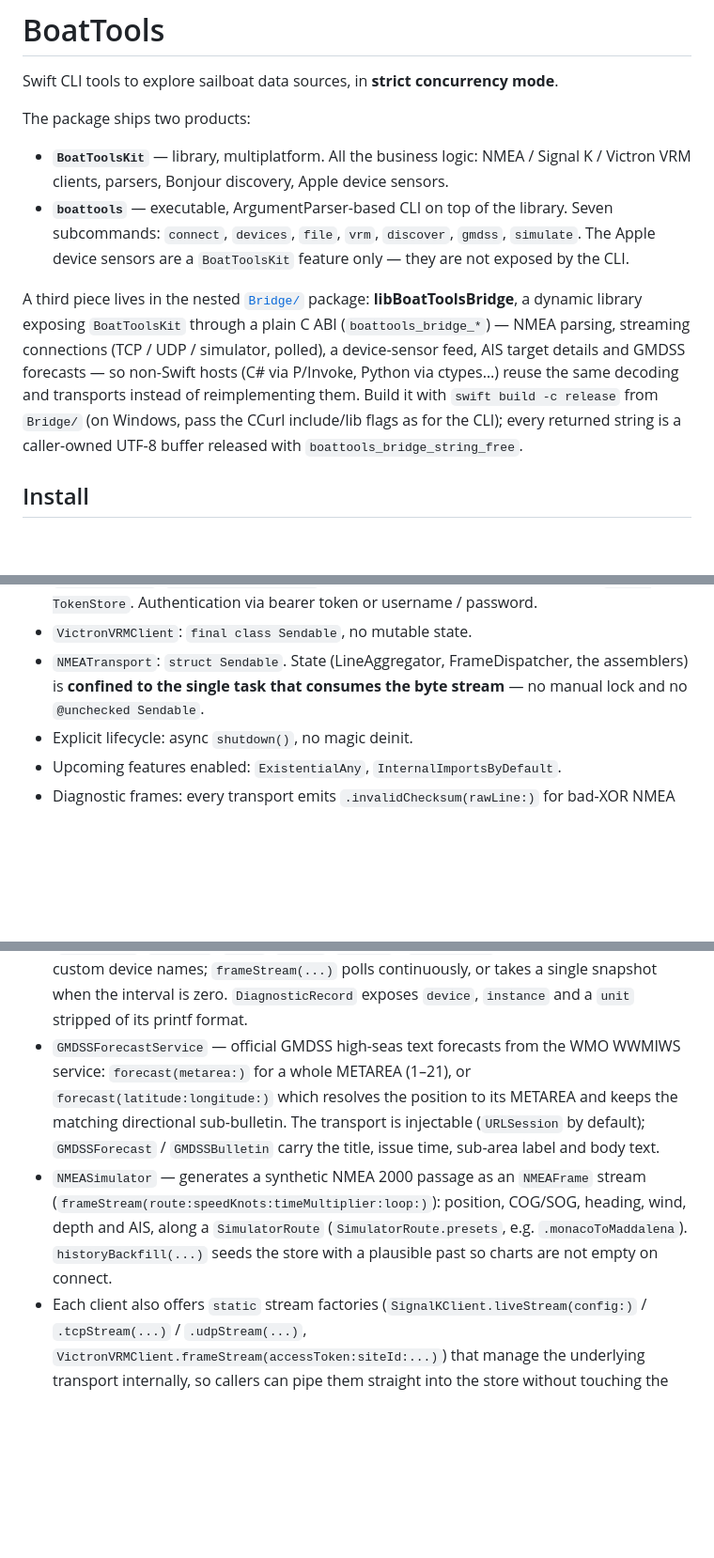
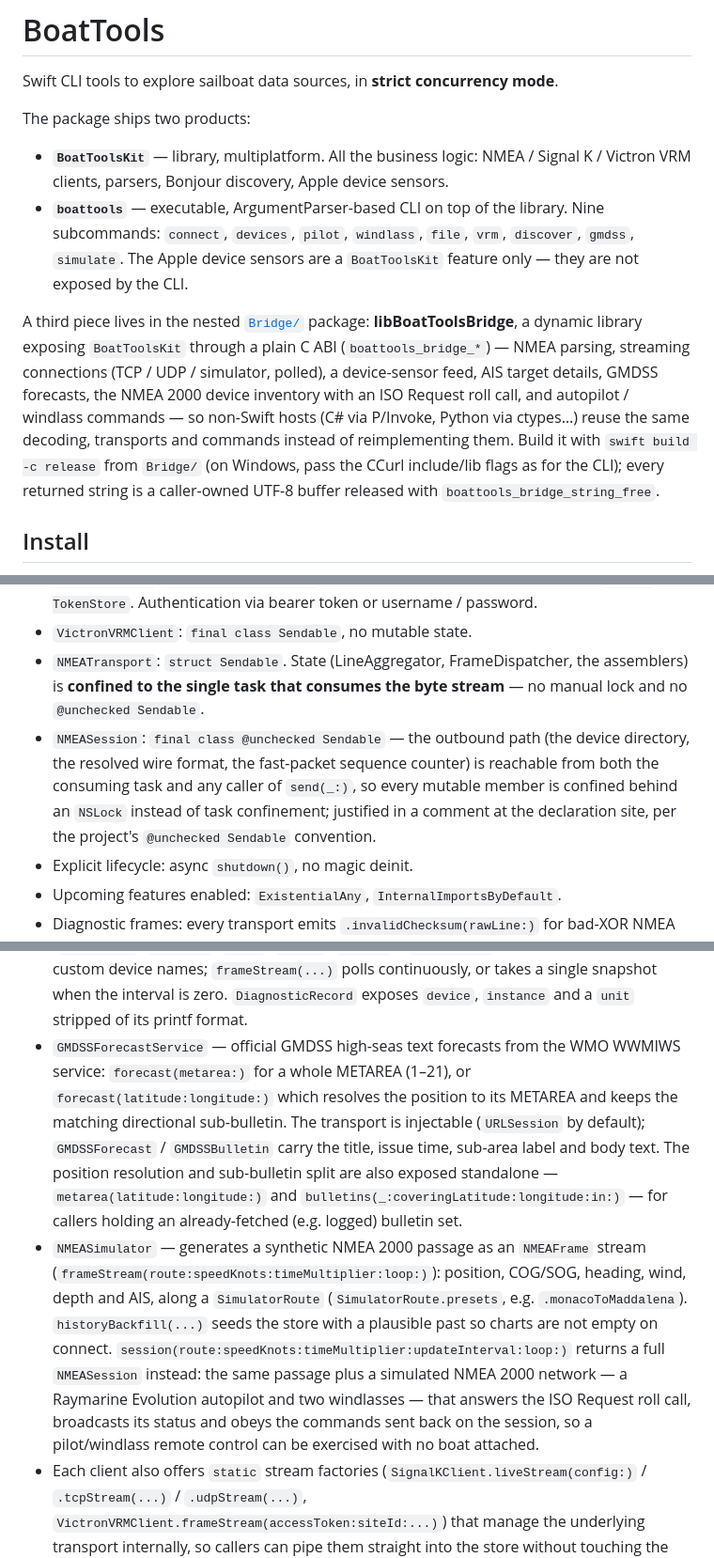
Before and after one commit to auvents-brave/BoatTools, a Markdown page: README.md, 3 parts joined by grey strips. Shown at 94% size. Drawn GitHub-style; blank space fills up the shorter version.

Commit message:
README: document the devices/pilot/windlass additions
The subcommand count and list were stale (seven, missing pilot and
windlass); the bridge paragraph didn't mention the device inventory,
roll call or command functions. Also fills in gaps the audit turned
up: NMEASession's locking model (the one @unchecked Sendable type),
CommandError in the Models list, NMEASimulator.session's simulated
network, GMDSSForecastService's two standalone helpers, and a link to
DECODERS.md's outbound-frames section.

```diff
--- a/README.md
+++ b/README.md
@@ -5,17 +5,19 @@ Swift CLI tools to explore sailboat data sources, in **strict concurrency mode**
 The package ships two products:
 
 - **`BoatToolsKit`** — library, multiplatform. All the business logic: NMEA / Signal K / Victron VRM clients, parsers, Bonjour discovery, Apple device sensors.
-- **`boattools`** — executable, ArgumentParser-based CLI on top of the library. Seven subcommands: `connect`, `devices`, `file`, `vrm`, `discover`, `gmdss`, `simulate`. The Apple device sensors are a `BoatToolsKit` feature only — they are not exposed by the CLI.
+- **`boattools`** — executable, ArgumentParser-based CLI on top of the library. Nine subcommands: `connect`, `devices`, `pilot`, `windlass`, `file`, `vrm`, `discover`, `gmdss`, `simulate`. The Apple device sensors are a `BoatToolsKit` feature only — they are not exposed by the CLI.
 
 A third piece lives in the nested [`Bridge/`](Bridge) package:
 **libBoatToolsBridge**, a dynamic library exposing `BoatToolsKit` through a
 plain C ABI (`boattools_bridge_*`) — NMEA parsing, streaming connections
-(TCP / UDP / simulator, polled), a device-sensor feed, AIS target details and
-GMDSS forecasts — so non-Swift hosts (C# via P/Invoke, Python via ctypes…)
-reuse the same decoding and transports instead of reimplementing them. Build
-it with `swift build -c release` from `Bridge/` (on Windows, pass the CCurl
-include/lib flags as for the CLI); every returned string is a caller-owned
-UTF-8 buffer released with `boattools_bridge_string_free`.
+(TCP / UDP / simulator, polled), a device-sensor feed, AIS target details,
+GMDSS forecasts, the NMEA 2000 device inventory with an ISO Request roll
+call, and autopilot / windlass commands — so non-Swift hosts (C# via
+P/Invoke, Python via ctypes…) reuse the same decoding, transports and
+commands instead of reimplementing them. Build it with `swift build -c
+release` from `Bridge/` (on Windows, pass the CCurl include/lib flags as for
+the CLI); every returned string is a caller-owned UTF-8 buffer released with
+`boattools_bridge_string_free`.
 
 ## Install
 
@@ -126,6 +128,7 @@ verifies that the produced executable imports no curl/zlib DLL.)
 - `SignalKClient`: `final class Sendable`, mutable token managed by an internal `actor TokenStore`. Authentication via bearer token or username / password.
 - `VictronVRMClient`: `final class Sendable`, no mutable state.
 - `NMEATransport`: `struct Sendable`. State (LineAggregator, FrameDispatcher, the assemblers) is **confined to the single task that consumes the byte stream** — no manual lock and no `@unchecked Sendable`.
+- `NMEASession`: `final class @unchecked Sendable` — the outbound path (the device directory, the resolved wire format, the fast-packet sequence counter) is reachable from both the consuming task and any caller of `send(_:)`, so every mutable member is confined behind an `NSLock` instead of task confinement; justified in a comment at the declaration site, per the project's `@unchecked Sendable` convention.
 - Explicit lifecycle: async `shutdown()`, no magic deinit.
 - Upcoming features enabled: `ExistentialAny`, `InternalImportsByDefault`.
 - Diagnostic frames: every transport emits `.invalidChecksum(rawLine:)` for bad-XOR NMEA sentences and `.unknown(rawLine:)` for unparseable lines / non-conforming Signal K JSON. The CLI prints them in red / orange when stdout is a TTY.
@@ -157,8 +161,8 @@ frames to the clients and the metric store and let them dispatch.
 **Clients** — talk to live data sources.
 - `SignalKClient` — REST snapshots (`snapshot(...)`), WebSocket live stream (`liveStream(...)`), and raw NDJSON delta streams over TCP / UDP (`tcpStream(...)`, `udpStream(...)`), with token- or password-based auth (`login(...)`).
 - `VictronVRMClient` — VRM Portal HTTP API: `installations()`, `diagnostics(siteId:)`, and `metrics(siteId:)` mapped onto canonical metric names nested under per-device prefixes (`battery.0.`, `solar.1.`, `tank.`, `vebus.`, `system.`). `labels(...)` fetches the installation's custom device names; `frameStream(...)` polls continuously, or takes a single snapshot when the interval is zero. `DiagnosticRecord` exposes `device`, `instance` and a `unit` stripped of its printf format.
-- `GMDSSForecastService` — official GMDSS high-seas text forecasts from the WMO WWMIWS service: `forecast(metarea:)` for a whole METAREA (1–21), or `forecast(latitude:longitude:)` which resolves the position to its METAREA and keeps the matching directional sub-bulletin. The transport is injectable (`URLSession` by default); `GMDSSForecast` / `GMDSSBulletin` carry the title, issue time, sub-area label and body text.
-- `NMEASimulator` — generates a synthetic NMEA 2000 passage as an `NMEAFrame` stream (`frameStream(route:speedKnots:timeMultiplier:loop:)`): position, COG/SOG, heading, wind, depth and AIS, along a `SimulatorRoute` (`SimulatorRoute.presets`, e.g. `.monacoToMaddalena`). `historyBackfill(...)` seeds the store with a plausible past so charts are not empty on connect.
+- `GMDSSForecastService` — official GMDSS high-seas text forecasts from the WMO WWMIWS service: `forecast(metarea:)` for a whole METAREA (1–21), or `forecast(latitude:longitude:)` which resolves the position to its METAREA and keeps the matching directional sub-bulletin. The transport is injectable (`URLSession` by default); `GMDSSForecast` / `GMDSSBulletin` carry the title, issue time, sub-area label and body text. The position resolution and sub-bulletin split are also exposed standalone — `metarea(latitude:longitude:)` and `bulletins(_:coveringLatitude:longitude:in:)` — for callers holding an already-fetched (e.g. logged) bulletin set.
+- `NMEASimulator` — generates a synthetic NMEA 2000 passage as an `NMEAFrame` stream (`frameStream(route:speedKnots:timeMultiplier:loop:)`): position, COG/SOG, heading, wind, depth and AIS, along a `SimulatorRoute` (`SimulatorRoute.presets`, e.g. `.monacoToMaddalena`). `historyBackfill(...)` seeds the store with a plausible past so charts are not empty on connect. `session(route:speedKnots:timeMultiplier:updateInterval:loop:)` returns a full `NMEASession` instead: the same passage plus a simulated NMEA 2000 network — a Raymarine Evolution autopilot and two windlasses — that answers the ISO Request roll call, broadcasts its status and obeys the commands sent back on the session, so a pilot/windlass remote control can be exercised with no boat attached.
 - Each client also offers `static` stream factories (`SignalKClient.liveStream(config:)` / `.tcpStream(...)` / `.udpStream(...)`, `VictronVRMClient.frameStream(accessToken:siteId:...)`) that manage the underlying transport internally, so callers can pipe them straight into the store without touching the networking stack.
 
 **Transport** — NMEA over TCP / UDP / file.
```
Also changed, not shown: other parts of README.md (+2 -0 lines).
